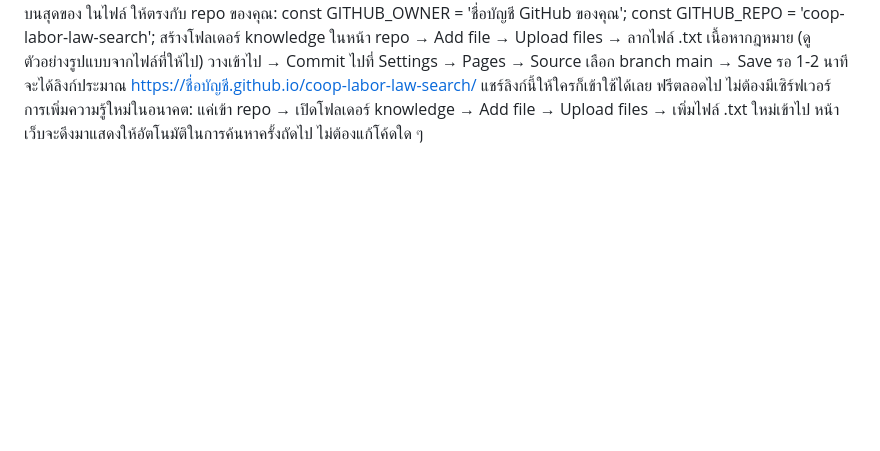
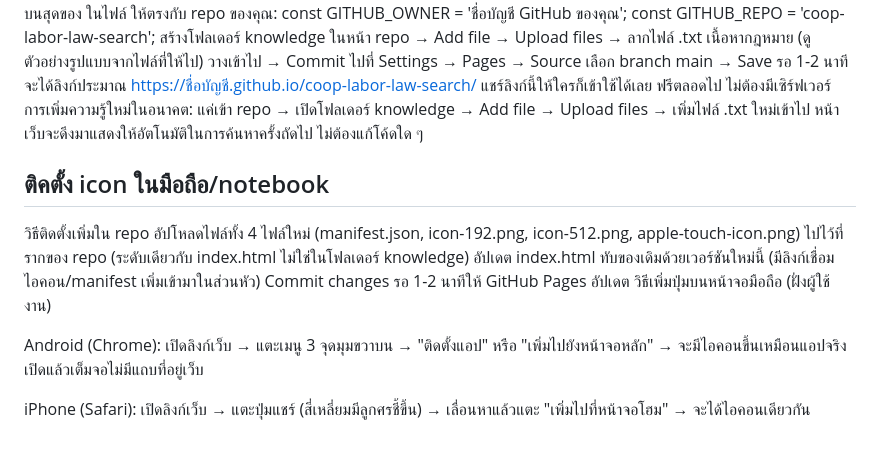
Before and after one commit to fat23p-eng/coop-knowledge, a Markdown page: README.md, the part around the change. GitHub-like rendering; blank space fills up the shorter version.

```diff
--- a/README.md
+++ b/README.md
@@ -20,3 +20,15 @@ GitHub API ให้เรียกฟรีได้จำกัดประม
 ไปที่ Settings → Pages → Source เลือก branch main → Save
 รอ 1-2 นาที จะได้ลิงก์ประมาณ https://ชื่อบัญชี.github.io/coop-labor-law-search/ แชร์ลิงก์นี้ให้ใครก็เข้าใช้ได้เลย ฟรีตลอดไป ไม่ต้องมีเซิร์ฟเวอร์
 การเพิ่มความรู้ใหม่ในอนาคต: แค่เข้า repo → เปิดโฟลเดอร์ knowledge → Add file → Upload files → เพิ่มไฟล์ .txt ใหม่เข้าไป หน้าเว็บจะดึงมาแสดงให้อัตโนมัติในการค้นหาครั้งถัดไป ไม่ต้องแก้โค้ดใด ๆ
+
+ติคตั้ง icon ในมือถือ/notebook
+----------
+วิธีติดตั้งเพิ่มใน repo
+อัปโหลดไฟล์ทั้ง 4 ไฟล์ใหม่ (manifest.json, icon-192.png, icon-512.png, apple-touch-icon.png) ไปไว้ที่รากของ repo (ระดับเดียวกับ index.html ไม่ใช่ในโฟลเดอร์ knowledge)
+อัปเดต index.html ทับของเดิมด้วยเวอร์ชันใหม่นี้ (มีลิงก์เชื่อมไอคอน/manifest เพิ่มเข้ามาในส่วนหัว)
+Commit changes รอ 1-2 นาทีให้ GitHub Pages อัปเดต
+วิธีเพิ่มปุ่มบนหน้าจอมือถือ (ฝั่งผู้ใช้งาน)
+
+Android (Chrome): เปิดลิงก์เว็บ → แตะเมนู 3 จุดมุมขวาบน → "ติดตั้งแอป" หรือ "เพิ่มไปยังหน้าจอหลัก" → จะมีไอคอนขึ้นเหมือนแอปจริง เปิดแล้วเต็มจอไม่มีแถบที่อยู่เว็บ
+
+iPhone (Safari): เปิดลิงก์เว็บ → แตะปุ่มแชร์ (สี่เหลี่ยมมีลูกศรชี้ขึ้น) → เลื่อนหาแล้วแตะ "เพิ่มไปที่หน้าจอโฮม" → จะได้ไอคอนเดียวกัน
```
